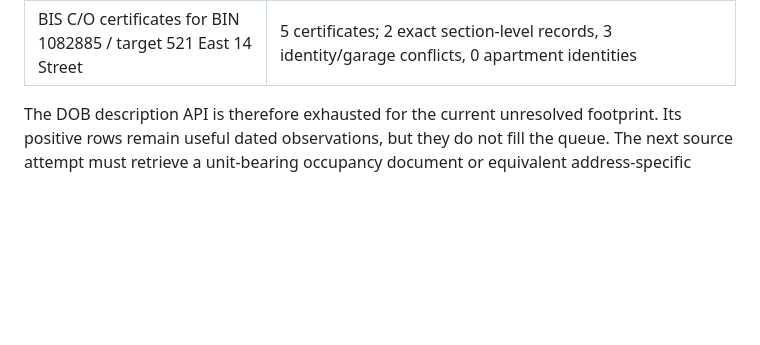
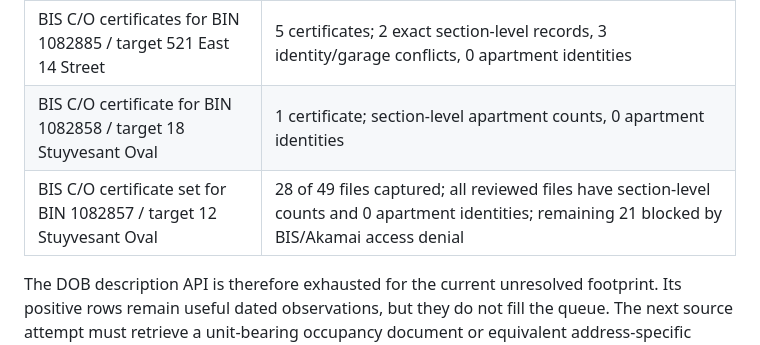
Before and after one commit to pauljump/pricefixed, a Markdown page: docs/complex-source-audit.md, the part around the change. Drawn GitHub-style; blank space fills up the shorter version.

Commit message:
Record Stuyvesant certificate access boundary

```diff
--- a/docs/complex-source-audit.md
+++ b/docs/complex-source-audit.md
@@ -163,6 +163,8 @@ The bounded passes on 2026-08-08 produced the following evidence summary:
 | BIS C/O certificates for BIN 1082884 / target 535 East 14 Street | 2 certificates; section-level apartment counts, 0 apartment identities |
 | BIS C/O index for BIN 1082864 / target 312 First Avenue | No certificates on file |
 | BIS C/O certificates for BIN 1082885 / target 521 East 14 Street | 5 certificates; 2 exact section-level records, 3 identity/garage conflicts, 0 apartment identities |
+| BIS C/O certificate for BIN 1082858 / target 18 Stuyvesant Oval | 1 certificate; section-level apartment counts, 0 apartment identities |
+| BIS C/O certificate set for BIN 1082857 / target 12 Stuyvesant Oval | 28 of 49 files captured; all reviewed files have section-level counts and 0 apartment identities; remaining 21 blocked by BIS/Akamai access denial |
 
 The DOB description API is therefore exhausted for the current unresolved
 footprint. Its positive rows remain useful dated observations, but they do not
```
Also changed, not shown: docs/bis-1082857-capture.md (added, +43 -0 lines), docs/bis-1082858-capture.md (added, +26 -0 lines).
